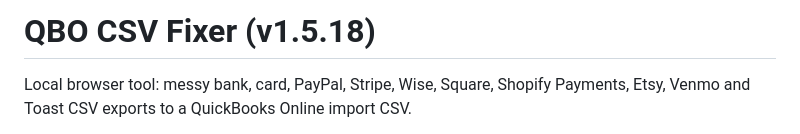
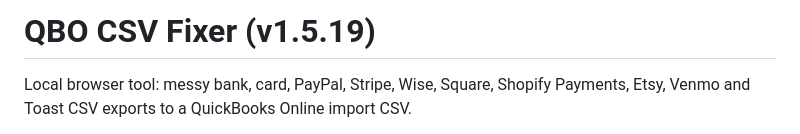
Before and after one commit to marcocostapadilla/qbo-csv-fixer, a Markdown page: README.md, the part around the change. GitHub-like rendering.

```diff
--- a/README.md
+++ b/README.md
@@ -1,4 +1,4 @@
-# QBO CSV Fixer (v1.5.18)
+# QBO CSV Fixer (v1.5.19)
 
 Local browser tool: messy bank, card, PayPal, Stripe, Wise, Square, Shopify Payments, Etsy, Venmo and Toast CSV exports to a QuickBooks Online import CSV.
 
```
